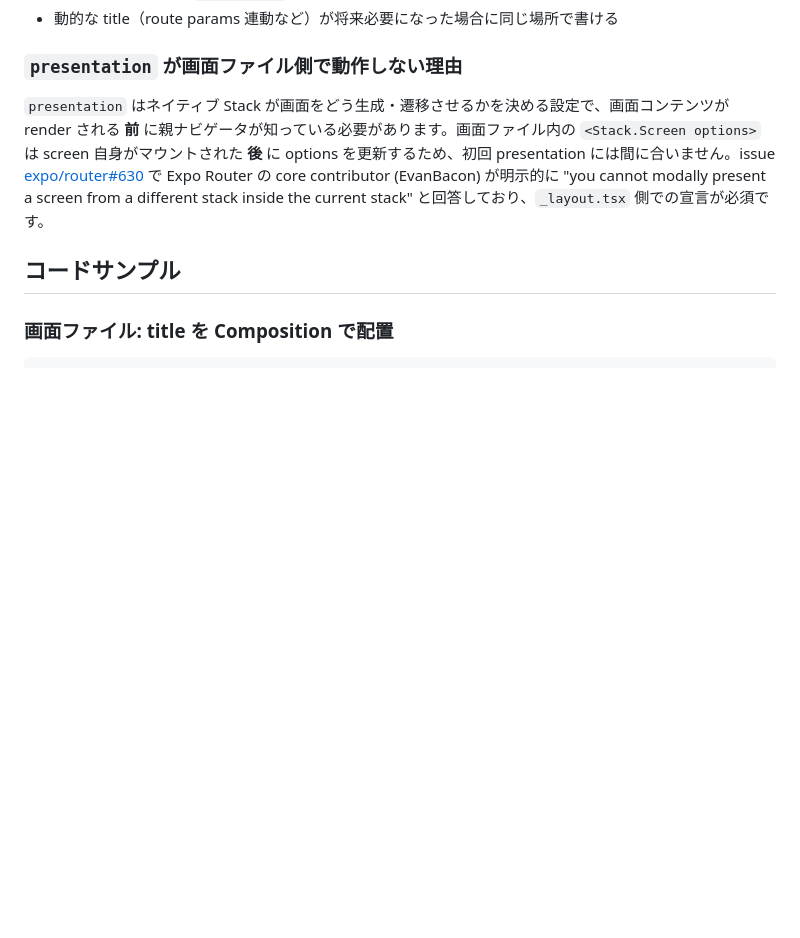
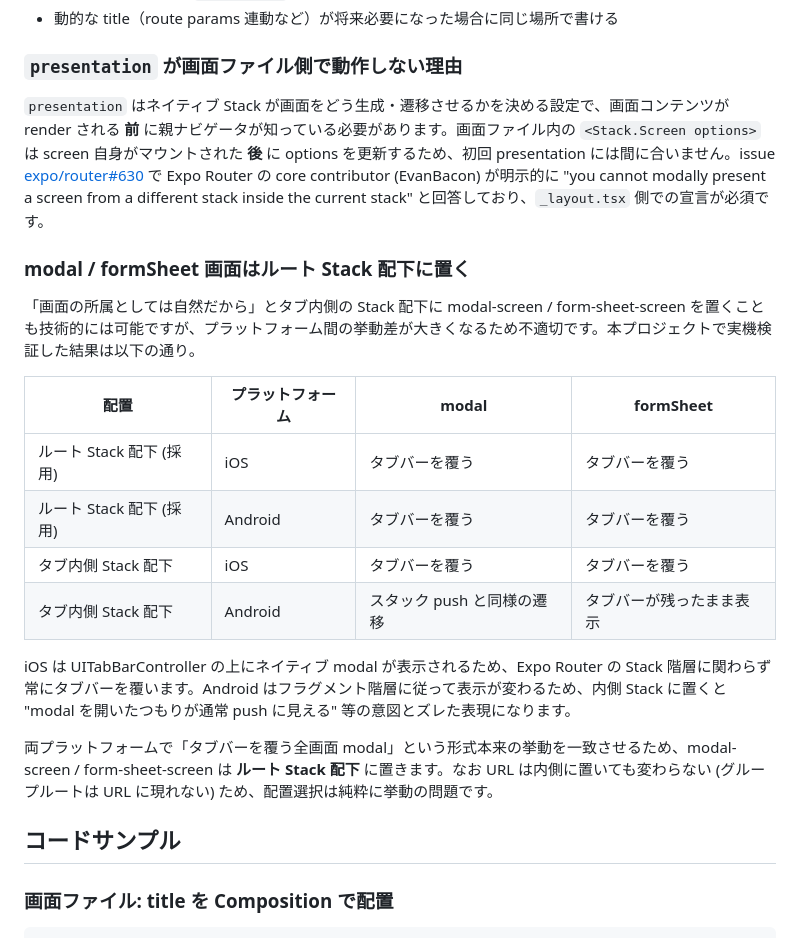
Before and after one commit to yami-beta/expo-sandbox, a Markdown page: docs/expo-router/screen-options.md, the part around the change. Drawn GitHub-style; blank space fills up the shorter version.

Commit message:
docs: modal / formSheet 画面の Stack 配置方針を追記
ホームタブを (home) Stack 化する作業の延長で「modal-screen /
form-sheet-screen も内側 Stack に取り込めるのでは」という案を試し、
実機検証した結果を運用ガイドに反映。

検証結果:
- iOS: 内側 Stack に置いても UITabBarController の上にネイティブ
  modal が出るため、ルート配置と同じくタブバーを覆う (= 利点なし)
- Android: 内側 Stack に置くと挙動が変わり、modal は通常 push と
  見分けがつかない遷移、formSheet はタブバーが残ったままの表示に
  なる (= 形式本来の意図とズレる)

両プラットフォームで「タブバーを覆う全画面 modal」という挙動を
一致させるため、modal-screen / form-sheet-screen は引き続きルート
Stack 配下に置くことを明文化した。配置の選択は URL に影響しない
(グループルートは URL に現れない) ため純粋に挙動の問題である点も
注記。

合わせて、本文中の expo/router#630 リンクを redirect.github.com
形式に揃えた。

Co-Authored-By: Claude Opus 4.7 (1M context) <noreply@anthropic.com>

```diff
--- a/docs/expo-router/screen-options.md
+++ b/docs/expo-router/screen-options.md
@@ -65,7 +65,22 @@ Expo Router は画面オプションを設定する 2 種類の API を提供し
 
 ### `presentation` が画面ファイル側で動作しない理由
 
-`presentation` はネイティブ Stack が画面をどう生成・遷移させるかを決める設定で、画面コンテンツが render される **前** に親ナビゲータが知っている必要があります。画面ファイル内の `<Stack.Screen options>` は screen 自身がマウントされた **後** に options を更新するため、初回 presentation には間に合いません。issue [expo/router#630](https://github.com/expo/router/issues/630) で Expo Router の core contributor (EvanBacon) が明示的に "you cannot modally present a screen from a different stack inside the current stack" と回答しており、`_layout.tsx` 側での宣言が必須です。
+`presentation` はネイティブ Stack が画面をどう生成・遷移させるかを決める設定で、画面コンテンツが render される **前** に親ナビゲータが知っている必要があります。画面ファイル内の `<Stack.Screen options>` は screen 自身がマウントされた **後** に options を更新するため、初回 presentation には間に合いません。issue [expo/router#630](https://redirect.github.com/expo/router/issues/630) で Expo Router の core contributor (EvanBacon) が明示的に "you cannot modally present a screen from a different stack inside the current stack" と回答しており、`_layout.tsx` 側での宣言が必須です。
+
+### modal / formSheet 画面はルート Stack 配下に置く
+
+「画面の所属としては自然だから」とタブ内側の Stack 配下に modal-screen / form-sheet-screen を置くことも技術的には可能ですが、プラットフォーム間の挙動差が大きくなるため不適切です。本プロジェクトで実機検証した結果は以下の通り。
+
+| 配置 | プラットフォーム | modal | formSheet |
+| --- | --- | --- | --- |
+| ルート Stack 配下 (採用) | iOS | タブバーを覆う | タブバーを覆う |
+| ルート Stack 配下 (採用) | Android | タブバーを覆う | タブバーを覆う |
+| タブ内側 Stack 配下 | iOS | タブバーを覆う | タブバーを覆う |
+| タブ内側 Stack 配下 | Android | スタック push と同様の遷移 | タブバーが残ったまま表示 |
+
+iOS は UITabBarController の上にネイティブ modal が表示されるため、Expo Router の Stack 階層に関わらず常にタブバーを覆います。Android はフラグメント階層に従って表示が変わるため、内側 Stack に置くと "modal を開いたつもりが通常 push に見える" 等の意図とズレた表現になります。
+
+両プラットフォームで「タブバーを覆う全画面 modal」という形式本来の挙動を一致させるため、modal-screen / form-sheet-screen は **ルート Stack 配下** に置きます。なお URL は内側に置いても変わらない (グループルートは URL に現れない) ため、配置選択は純粋に挙動の問題です。
 
 ## コードサンプル
 
```
